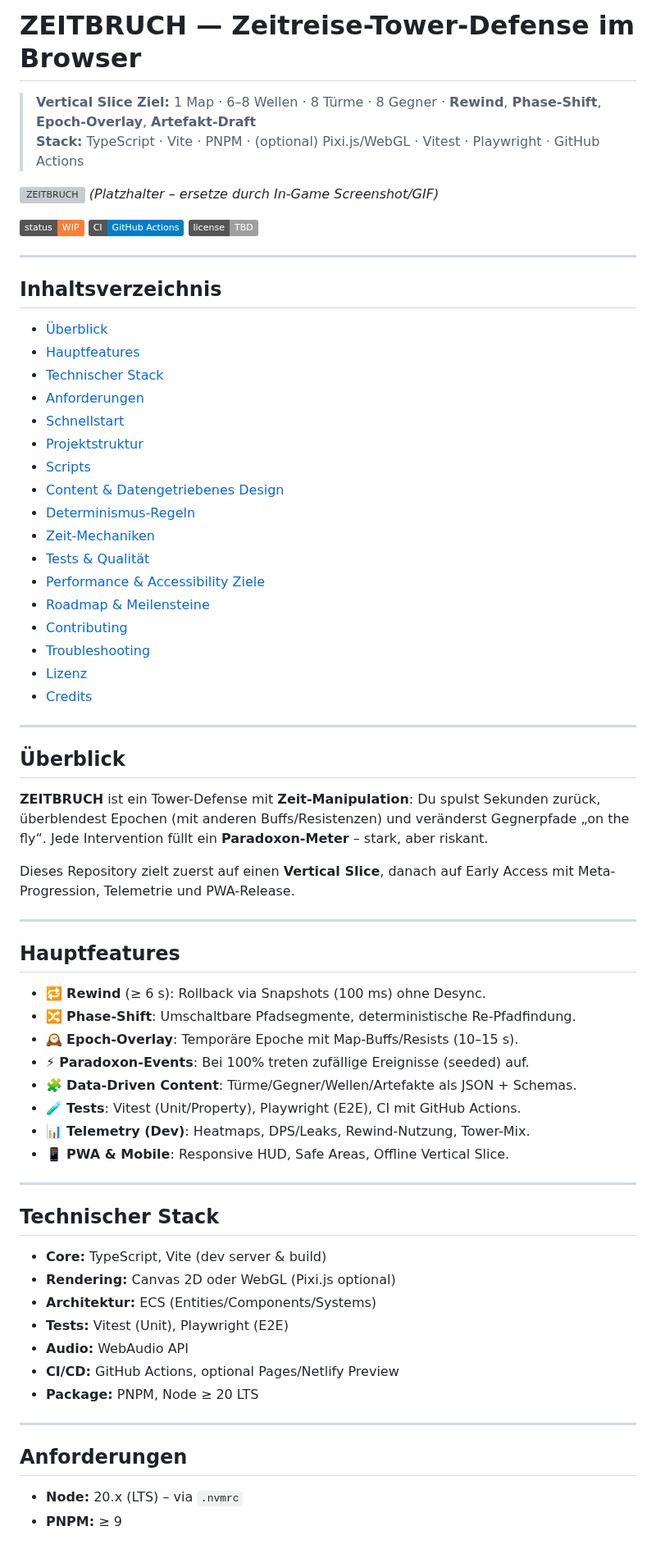
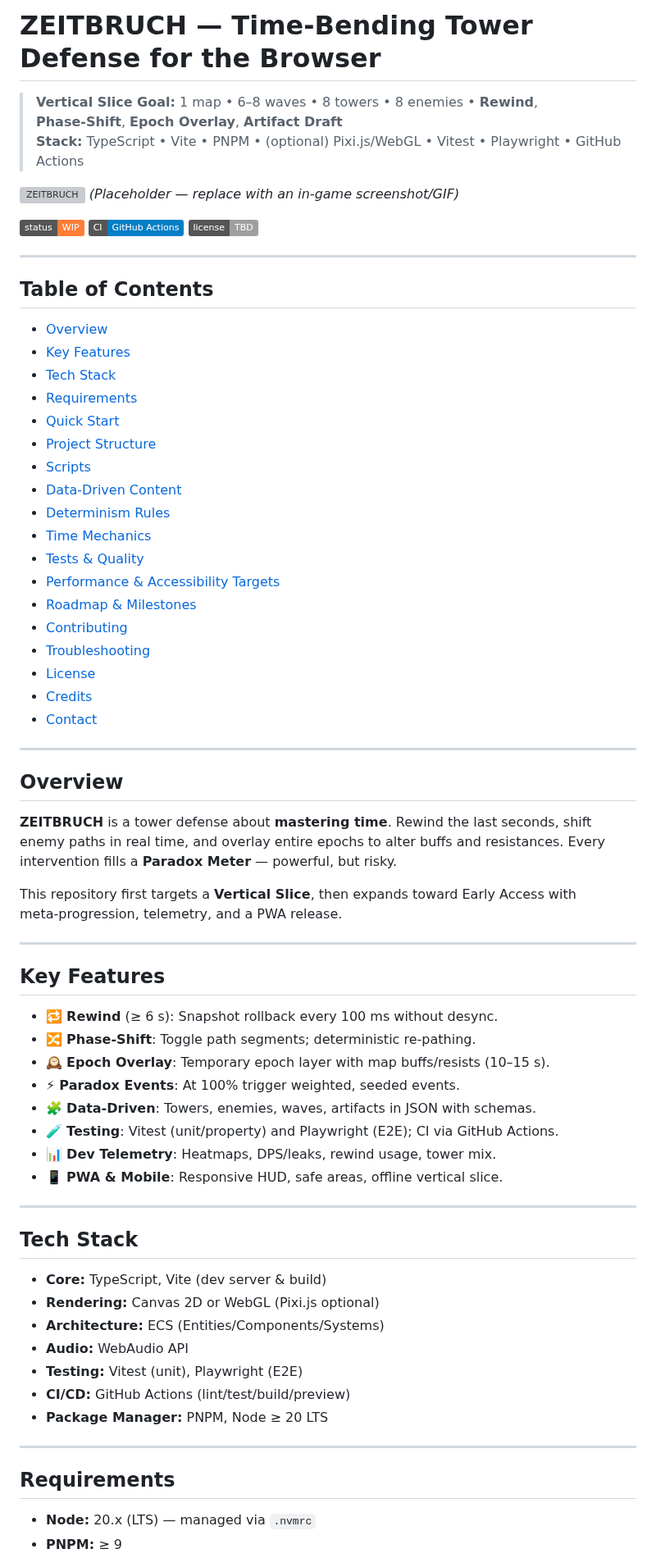
Before and after one commit to 0x92/TIMEWAR_td, a Markdown page: README.md, the part around one of its changes. Shown at 82% size. Drawn GitHub-style; badges without logos; grey boxes are pictures that could not be loaded.

Commit message:
English Readme

```diff
--- a/README.md
+++ b/README.md
@@ -1,8 +1,8 @@
-# ZEITBRUCH — Zeitreise-Tower-Defense im Browser
+# ZEITBRUCH — Time‑Bending Tower Defense for the Browser
 
-> **Vertical Slice Ziel:** 1 Map · 6–8 Wellen · 8 Türme · 8 Gegner · **Rewind**, **Phase-Shift**, **Epoch-Overlay**, **Artefakt-Draft**
-> **Stack:** TypeScript · Vite · PNPM · (optional) Pixi.js/WebGL · Vitest · Playwright · GitHub Actions
+> **Vertical Slice Goal:** 1 map • 6–8 waves • 8 towers • 8 enemies • **Rewind**, **Phase‑Shift**, **Epoch Overlay**, **Artifact Draft**
+> **Stack:** TypeScript • Vite • PNPM • (optional) Pixi.js/WebGL • Vitest • Playwright • GitHub Actions
 
 ![ZEITBRUCH](docs/hero-placeholder.png)
-*(Platzhalter – ersetze durch In-Game Screenshot/GIF)*
+*(Placeholder — replace with an in‑game screenshot/GIF)*
 
@@ -10,57 +10,58 @@
 
 ---
 
-## Inhaltsverzeichnis
-- [Überblick](#überblick)
-- [Hauptfeatures](#hauptfeatures)
-- [Technischer Stack](#technischer-stack)
-- [Anforderungen](#anforderungen)
-- [Schnellstart](#schnellstart)
-- [Projektstruktur](#projektstruktur)
+## Table of Contents
+- [Overview](#overview)
+- [Key Features](#key-features)
+- [Tech Stack](#tech-stack)
+- [Requirements](#requirements)
+- [Quick Start](#quick-start)
+- [Project Structure](#project-structure)
 - [Scripts](#scripts)
-- [Content & Datengetriebenes Design](#content--datengesteuertes-design)
-- [Determinismus-Regeln](#determinismus-regeln)
-- [Zeit-Mechaniken](#zeit-mechaniken)
-- [Tests & Qualität](#tests--qualität)
-- [Performance & Accessibility Ziele](#performance--accessibility-ziele)
-- [Roadmap & Meilensteine](#roadmap--meilensteine)
+- [Data‑Driven Content](#data-driven-content)
+- [Determinism Rules](#determinism-rules)
+- [Time Mechanics](#time-mechanics)
+- [Tests & Quality](#tests--quality)
+- [Performance & Accessibility Targets](#performance--accessibility-targets)
+- [Roadmap & Milestones](#roadmap--milestones)
 - [Contributing](#contributing)
 - [Troubleshooting](#troubleshooting)
-- [Lizenz](#lizenz)
+- [License](#license)
 - [Credits](#credits)
+- [Contact](#contact)
 
 ---
 
-## Überblick
-**ZEITBRUCH** ist ein Tower-Defense mit **Zeit-Manipulation**: Du spulst Sekunden zurück, überblendest Epochen (mit anderen Buffs/Resistenzen) und veränderst Gegnerpfade „on the fly“. Jede Intervention füllt ein **Paradoxon-Meter** – stark, aber riskant.
+## Overview
+**ZEITBRUCH** is a tower defense about **mastering time**. Rewind the last seconds, shift enemy paths in real time, and overlay entire epochs to alter buffs and resistances. Every intervention fills a **Paradox Meter** — powerful, but risky.
 
-Dieses Repository zielt zuerst auf einen **Vertical Slice**, danach auf Early Access mit Meta-Progression, Telemetrie und PWA-Release.
+This repository first targets a **Vertical Slice**, then expands toward Early Access with meta‑progression, telemetry, and a PWA release.
 
 ---
 
-## Hauptfeatures
-- 🔁 **Rewind** (≥ 6 s): Rollback via Snapshots (100 ms) ohne Desync.
-- 🔀 **Phase-Shift**: Umschaltbare Pfadsegmente, deterministische Re-Pfadfindung.
-- 🕰️ **Epoch-Overlay**: Temporäre Epoche mit Map-Buffs/Resists (10–15 s).
-- ⚡ **Paradoxon-Events**: Bei 100% treten zufällige Ereignisse (seeded) auf.
-- 🧩 **Data-Driven Content**: Türme/Gegner/Wellen/Artefakte als JSON + Schemas.
-- 🧪 **Tests**: Vitest (Unit/Property), Playwright (E2E), CI mit GitHub Actions.
-- 📊 **Telemetry (Dev)**: Heatmaps, DPS/Leaks, Rewind-Nutzung, Tower-Mix.
-- 📱 **PWA & Mobile**: Responsive HUD, Safe Areas, Offline Vertical Slice.
+## Key Features
+- 🔁 **Rewind** (≥ 6 s): Snapshot rollback every 100 ms without desync.
+- 🔀 **Phase‑Shift**: Toggle path segments; deterministic re‑pathing.
+- 🕰️ **Epoch Overlay**: Temporary epoch layer with map buffs/resists (10–15 s).
+- ⚡ **Paradox Events**: At 100% trigger weighted, seeded events.
+- 🧩 **Data‑Driven**: Towers, enemies, waves, artifacts in JSON with schemas.
+- 🧪 **Testing**: Vitest (unit/property) and Playwright (E2E); CI via GitHub Actions.
+- 📊 **Dev Telemetry**: Heatmaps, DPS/leaks, rewind usage, tower mix.
+- 📱 **PWA & Mobile**: Responsive HUD, safe areas, offline vertical slice.
 
 ---
 
-## Technischer Stack
+## Tech Stack
 - **Core:** TypeScript, Vite (dev server & build)
-- **Rendering:** Canvas 2D oder WebGL (Pixi.js optional)
-- **Architektur:** ECS (Entities/Components/Systems)
-- **Tests:** Vitest (Unit), Playwright (E2E)
+- **Rendering:** Canvas 2D or WebGL (Pixi.js optional)
+- **Architecture:** ECS (Entities/Components/Systems)
 - **Audio:** WebAudio API
-- **CI/CD:** GitHub Actions, optional Pages/Netlify Preview
-- **Package:** PNPM, Node ≥ 20 LTS
+- **Testing:** Vitest (unit), Playwright (E2E)
+- **CI/CD:** GitHub Actions (lint/test/build/preview)
+- **Package Manager:** PNPM, Node ≥ 20 LTS
 
 ---
 
-## Anforderungen
-- **Node:** 20.x (LTS) – via `.nvmrc`
+## Requirements
+- **Node:** 20.x (LTS) — managed via `.nvmrc`
 - **PNPM:** ≥ 9
```
Also changed, not shown: other parts of README.md (+86 -86 lines).
